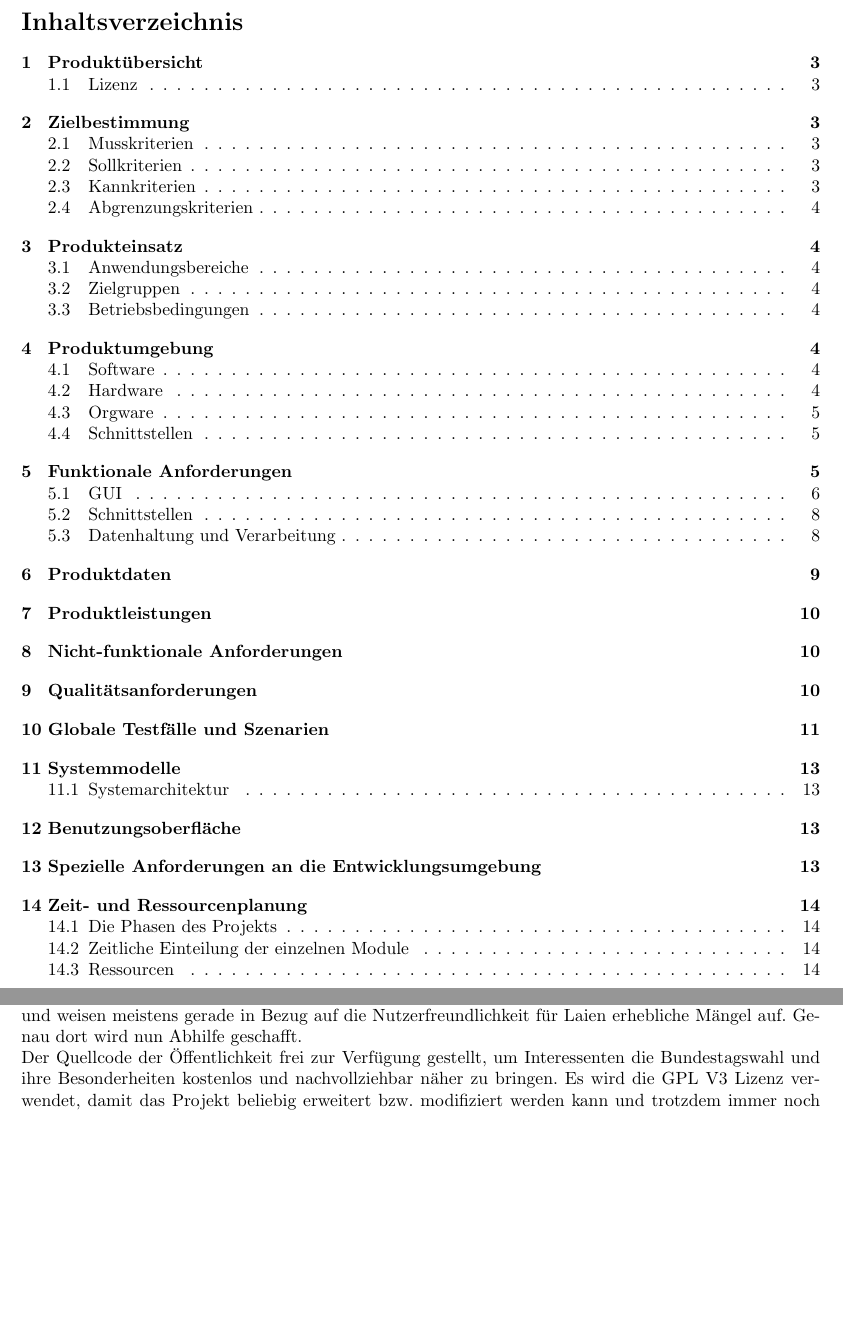
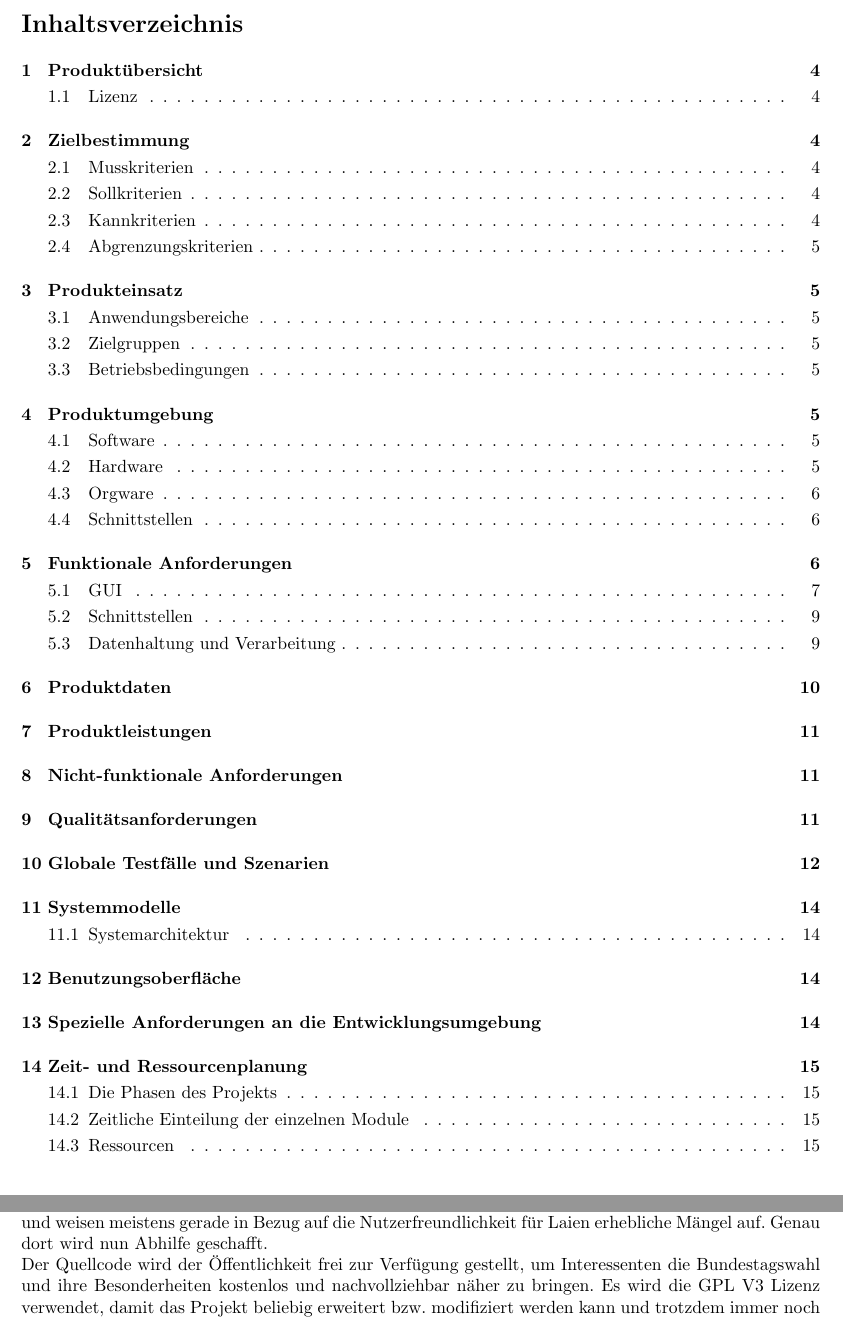
Before and after one commit to smolvo/OpenBundestagswahl, a LaTeX document (Pflichtenheft/Pflichtenheft.tex): two parts of pages 2 and 3 of 15 before the commit and two parts of pages 2 and 4 of 16 after it, joined at a grey line, cut so that both start at the same text, the shorter picture padded with empty space. Compiled offline with pdfLaTeX.

Commit message:
Inhaltsverzeichnis überarbeitet

```diff
--- a/Pflichtenheft/Pflichtenheft.tex
+++ b/Pflichtenheft/Pflichtenheft.tex
@@ -4,6 +4,7 @@
 \usepackage{amsmath}
 \usepackage{amsfonts}
 \usepackage{amssymb}
+\usepackage{setspace}
 \usepackage{graphicx} %Um Bilder anzeigen zu können
 \usepackage[top=1in, bottom=1.5in, left=1in, right=1in]{geometry}
 
@@ -24,4 +25,5 @@
 
 
 \newpage
+\begin{onehalfspace}
 \tableofcontents
@@ -37,7 +40,7 @@ Des Weiteren ermöglicht die Anwendung mit beliebigen Wahldaten zu experimentier
 
 \subsection{Lizenz}
 Es gibt bereits kommerzielle Programme, die dem Produkt ähneln. Diese sind aber nicht frei verfügbar und weisen meistens gerade in Bezug auf die Nutzerfreundlichkeit für Laien erhebliche Mängel auf. Genau dort wird nun Abhilfe geschafft.\newline
-Der Quellcode der Öffentlichkeit frei zur Verfügung gestellt, um Interessenten die Bundestagswahl und ihre Besonderheiten kostenlos und nachvollziehbar näher zu bringen. Es wird die GPL V3 Lizenz verwendet, damit das Projekt beliebig erweitert bzw. modifiziert werden kann und trotzdem immer noch als freie Software gilt.
+Der Quellcode wird der Öffentlichkeit frei zur Verfügung gestellt, um Interessenten die Bundestagswahl und ihre Besonderheiten kostenlos und nachvollziehbar näher zu bringen. Es wird die GPL V3 Lizenz verwendet, damit das Projekt beliebig erweitert bzw. modifiziert werden kann und trotzdem immer noch als freie Software gilt.
 
 
 
```
Also changed, not shown: Pflichtenheft/Pflichtenheft.pdf, Pflichtenheft/Pflichtenheft.tex (1 more changed lines).
